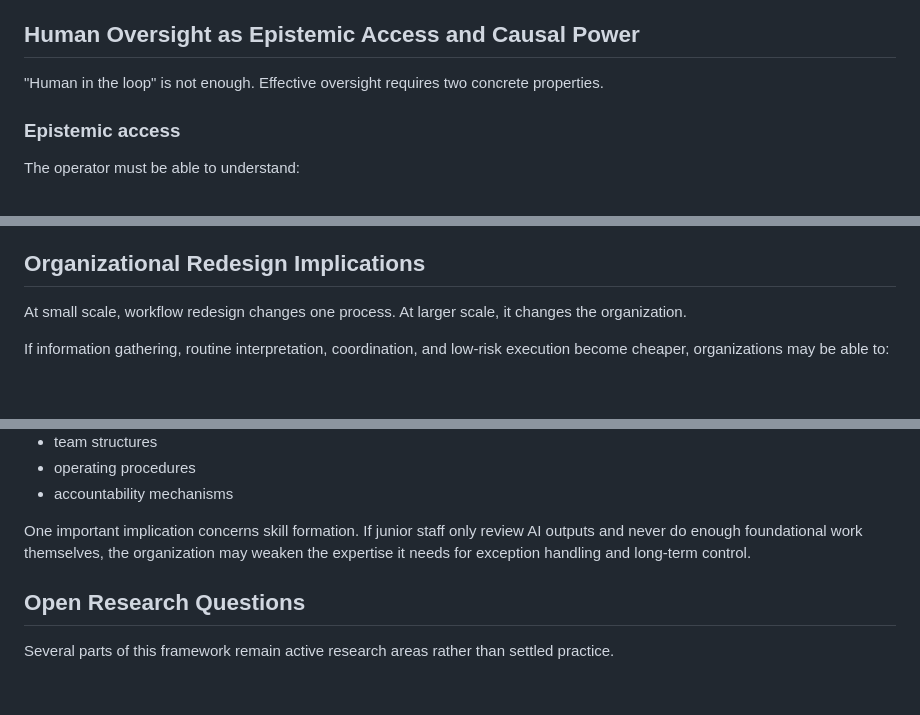
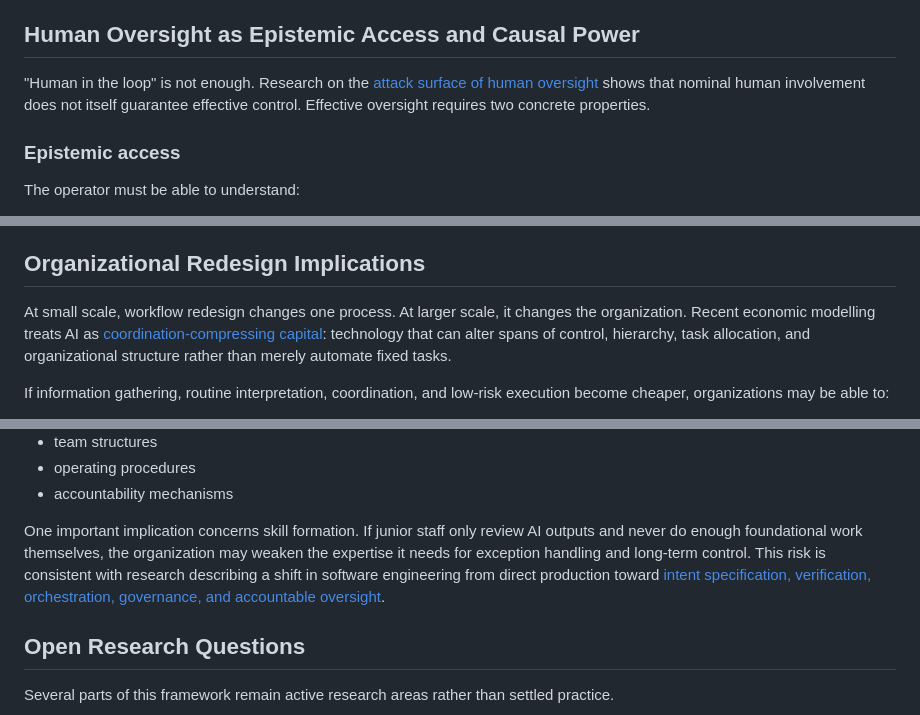
Before and after one commit to rmax-ai/rmax-ai.github.io, a Markdown page: notes/ai-native-workflow-redesign/index.md, 3 parts joined by grey strips. Rendered like a GitHub page; blank space fills up the shorter version.

Commit message:
edit: add descriptive inline citations and linked references to ai-native-workflow-redesign

```diff
--- a/notes/ai-native-workflow-redesign/index.md
+++ b/notes/ai-native-workflow-redesign/index.md
@@ -278,7 +280,7 @@ This separation keeps the reasoning component from becoming the permission syste
 
 ## Human Oversight as Epistemic Access and Causal Power
 
-"Human in the loop" is not enough. Effective oversight requires two concrete properties.
+"Human in the loop" is not enough. Research on the [attack surface of human oversight](https://arxiv.org/abs/2509.12290) shows that nominal human involvement does not itself guarantee effective control. Effective oversight requires two concrete properties.
 
 ### Epistemic access
 
@@ -732,7 +740,7 @@ The right question is not whether the architecture looks sophisticated. The righ
 
 ## Organizational Redesign Implications
 
-At small scale, workflow redesign changes one process. At larger scale, it changes the organization.
+At small scale, workflow redesign changes one process. At larger scale, it changes the organization. Recent economic modelling treats AI as [coordination-compressing capital](https://arxiv.org/abs/2602.16078): technology that can alter spans of control, hierarchy, task allocation, and organizational structure rather than merely automate fixed tasks.
 
 If information gathering, routine interpretation, coordination, and low-risk execution become cheaper, organizations may be able to:
 
@@ -753,7 +761,7 @@ But those effects do not follow automatically from model deployment. They requir
 - operating procedures
 - accountability mechanisms
 
-One important implication concerns skill formation. If junior staff only review AI outputs and never do enough foundational work themselves, the organization may weaken the expertise it needs for exception handling and long-term control.
+One important implication concerns skill formation. If junior staff only review AI outputs and never do enough foundational work themselves, the organization may weaken the expertise it needs for exception handling and long-term control. This risk is consistent with research describing a shift in software engineering from direct production toward [intent specification, verification, orchestration, governance, and accountable oversight](https://arxiv.org/abs/2606.03394).
 
 ## Open Research Questions
 
```
Also changed, not shown: other parts of notes/ai-native-workflow-redesign/index.md (+24 -16 lines).
